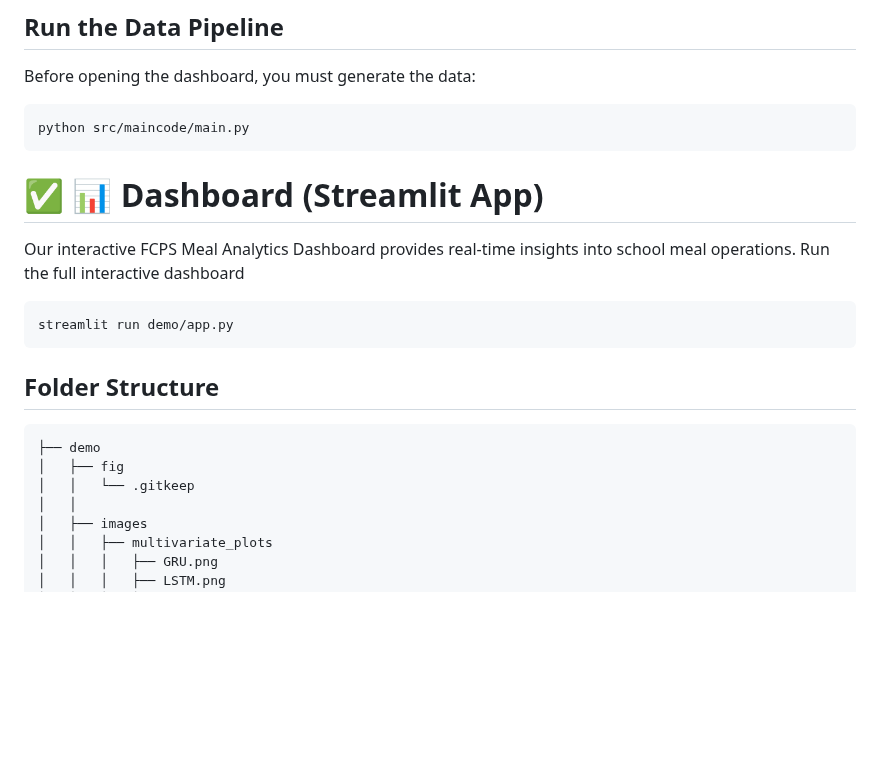
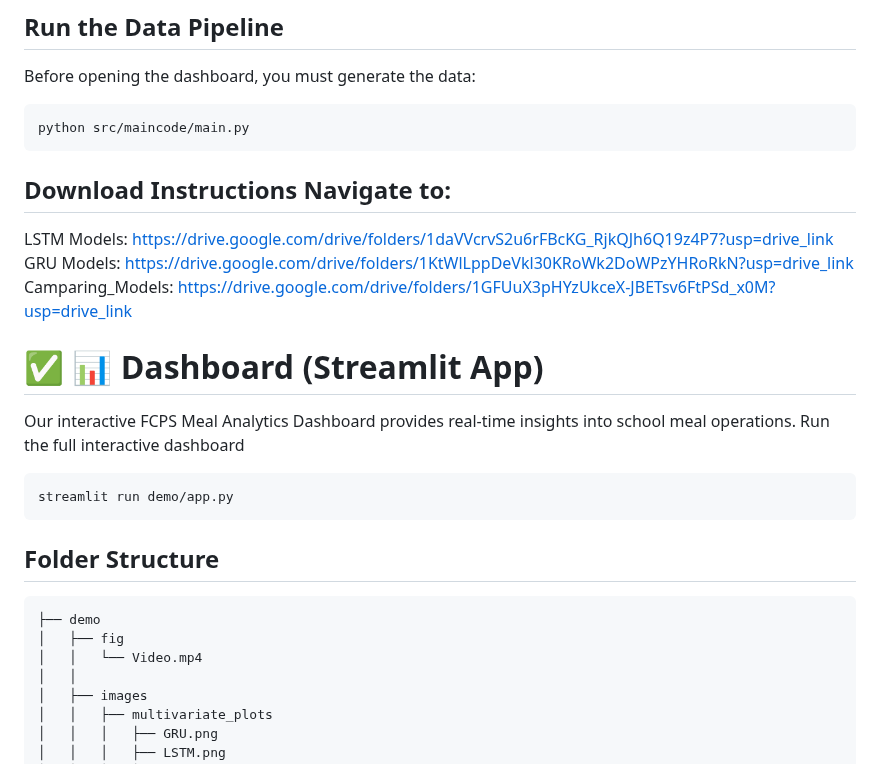
Before and after one commit to FNUAreena/fall-2025-group9, a Markdown page: README.md, the part around the change. Rendered like a GitHub page; blank space fills up the shorter version.

Commit message:
Update README with model download links
Added download instructions for LSTM, GRU, and comparing models.

````diff
--- a/README.md
+++ b/README.md
@@ -286,6 +286,11 @@ Before opening the dashboard, you must generate the data:
 ```
 python src/maincode/main.py
 ```
+## Download Instructions Navigate to:
+
+LSTM Models: https://drive.google.com/drive/folders/1daVVcrvS2u6rFBcKG_RjkQJh6Q19z4P7?usp=drive_link
+GRU Models: https://drive.google.com/drive/folders/1KtWlLppDeVkl30KRoWk2DoWPzYHRoRkN?usp=drive_link
+Camparing_Models: https://drive.google.com/drive/folders/1GFUuX3pHYzUkceX-JBETsv6FtPSd_x0M?usp=drive_link
 
 # ✅ 📊 Dashboard (Streamlit App)
 
@@ -301,7 +306,7 @@ streamlit run demo/app.py
 ```
 ├── demo
 │   ├── fig
-│   │   └── .gitkeep
+│   │   └── Video.mp4
 │   │
 │   ├── images
 │   │   ├── multivariate_plots
````
